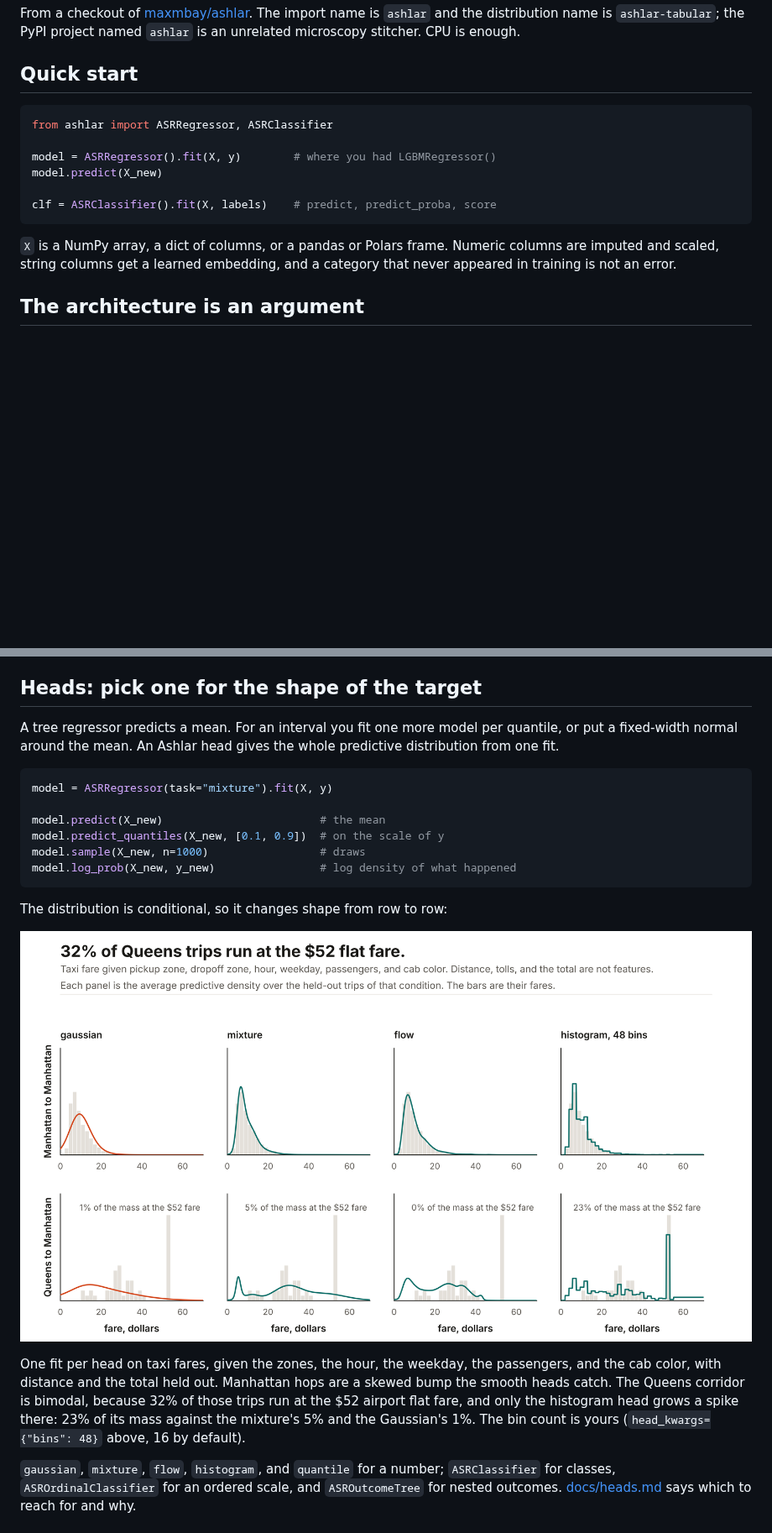
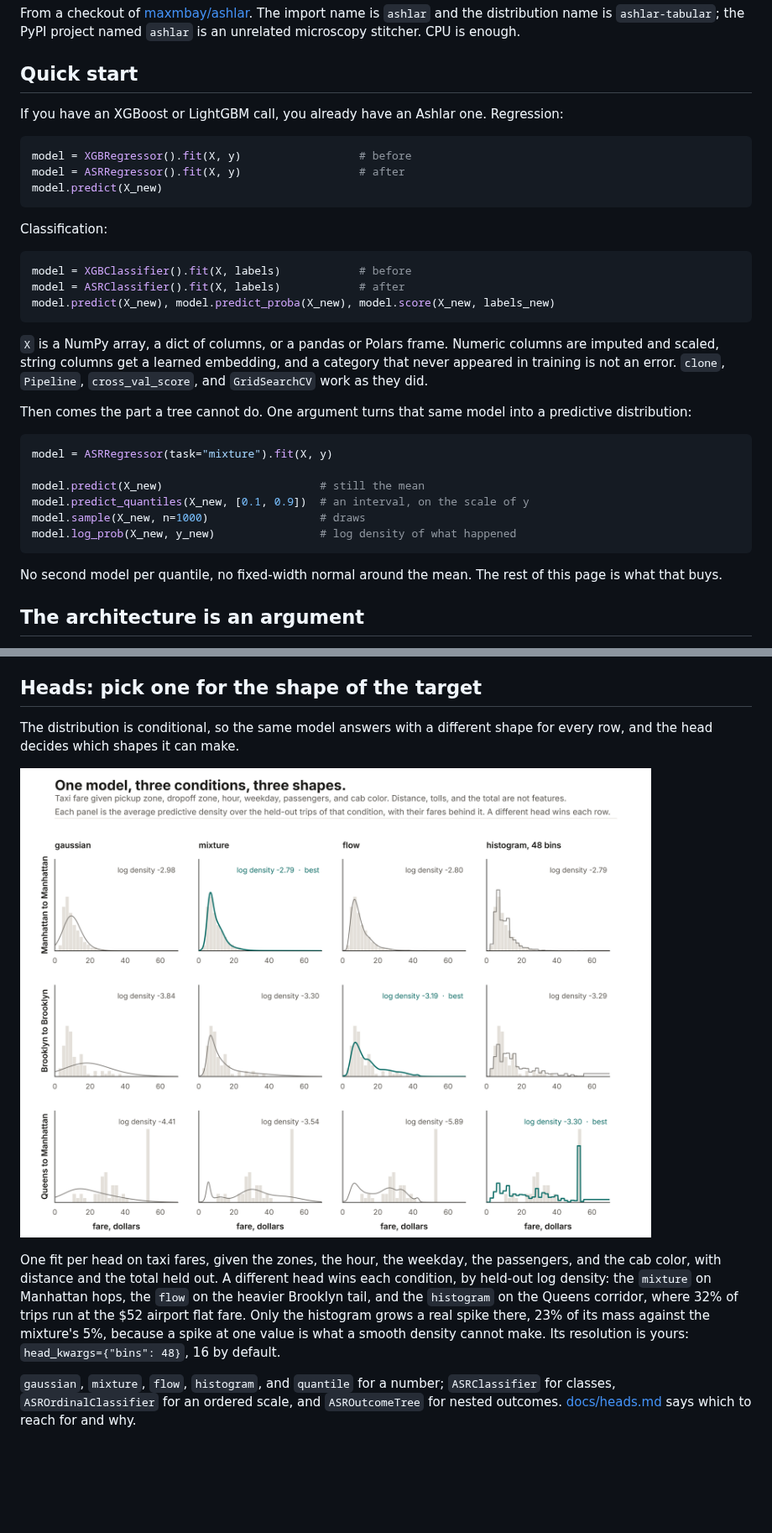
Before and after one commit to maxmbay/ashlar, a Markdown page: README.md, 2 parts joined by grey strips. Shown at 84% size. GitHub-like rendering; pictures changed too: docs/images/fare-heads.png; blank space fills up the shorter version.

````diff
--- a/README.md
+++ b/README.md
@@ -19,16 +19,36 @@ From a checkout of [maxmbay/ashlar](https://github.com/maxmbay/ashlar). The impo
 
 ## Quick start
 
+If you have an XGBoost or LightGBM call, you already have an Ashlar one. Regression:
+
 ```python
-from ashlar import ASRRegressor, ASRClassifier
-
-model = ASRRegressor().fit(X, y)        # where you had LGBMRegressor()
+model = XGBRegressor().fit(X, y)                  # before
+model = ASRRegressor().fit(X, y)                  # after
 model.predict(X_new)
-
-clf = ASRClassifier().fit(X, labels)    # predict, predict_proba, score
 ```
 
-`X` is a NumPy array, a dict of columns, or a pandas or Polars frame. Numeric columns are imputed and scaled, string columns get a learned embedding, and a category that never appeared in training is not an error.
+Classification:
+
+```python
+model = XGBClassifier().fit(X, labels)            # before
+model = ASRClassifier().fit(X, labels)            # after
+model.predict(X_new), model.predict_proba(X_new), model.score(X_new, labels_new)
+```
+
+`X` is a NumPy array, a dict of columns, or a pandas or Polars frame. Numeric columns are imputed and scaled, string columns get a learned embedding, and a category that never appeared in training is not an error. `clone`, `Pipeline`, `cross_val_score`, and `GridSearchCV` work as they did.
+
+Then comes the part a tree cannot do. One argument turns that same model into a predictive distribution:
+
+```python
+model = ASRRegressor(task="mixture").fit(X, y)
+
+model.predict(X_new)                        # still the mean
+model.predict_quantiles(X_new, [0.1, 0.9])  # an interval, on the scale of y
+model.sample(X_new, n=1000)                 # draws
+model.log_prob(X_new, y_new)                # log density of what happened
+```
+
+No second model per quantile, no fixed-width normal around the mean. The rest of this page is what that buys.
 
 ## The architecture is an argument
 
@@ -52,22 +72,11 @@ Nothing above is a wrapper class: every line is `ASRModel` with different argume
 
 ## Heads: pick one for the shape of the target
 
-A tree regressor predicts a mean. For an interval you fit one more model per quantile, or put a fixed-width normal around the mean. An Ashlar head gives the whole predictive distribution from one fit.
+The distribution is conditional, so the same model answers with a different shape for every row, and the head decides which shapes it can make.
 
-```python
-model = ASRRegressor(task="mixture").fit(X, y)
+![Four heads on taxi fare, under three conditions.](docs/images/fare-heads.png)
 
-model.predict(X_new)                        # the mean
-model.predict_quantiles(X_new, [0.1, 0.9])  # on the scale of y
-model.sample(X_new, n=1000)                 # draws
-model.log_prob(X_new, y_new)                # log density of what happened
-```
-
-The distribution is conditional, so it changes shape from row to row:
-
-![Four heads on taxi fare, under two conditions: Manhattan hops and the Queens airport corridor.](docs/images/fare-heads.png)
-
-One fit per head on taxi fares, given the zones, the hour, the weekday, the passengers, and the cab color, with distance and the total held out. Manhattan hops are a skewed bump the smooth heads catch. The Queens corridor is bimodal, because 32% of those trips run at the $52 airport flat fare, and only the histogram head grows a spike there: 23% of its mass against the mixture's 5% and the Gaussian's 1%. The bin count is yours (`head_kwargs={"bins": 48}` above, 16 by default).
+One fit per head on taxi fares, given the zones, the hour, the weekday, the passengers, and the cab color, with distance and the total held out. A different head wins each condition, by held-out log density: the `mixture` on Manhattan hops, the `flow` on the heavier Brooklyn tail, and the `histogram` on the Queens corridor, where 32% of trips run at the $52 airport flat fare. Only the histogram grows a real spike there, 23% of its mass against the mixture's 5%, because a spike at one value is what a smooth density cannot make. Its resolution is yours: `head_kwargs={"bins": 48}`, 16 by default.
 
 `gaussian`, `mixture`, `flow`, `histogram`, and `quantile` for a number; `ASRClassifier` for classes, `ASROrdinalClassifier` for an ordered scale, and `ASROutcomeTree` for nested outcomes. [docs/heads.md](docs/heads.md) says which to reach for and why.
 
````
Also changed, not shown: other parts of README.md (+28 -9 lines), docs/heads.md (+2 -2 lines), 1 other file.
